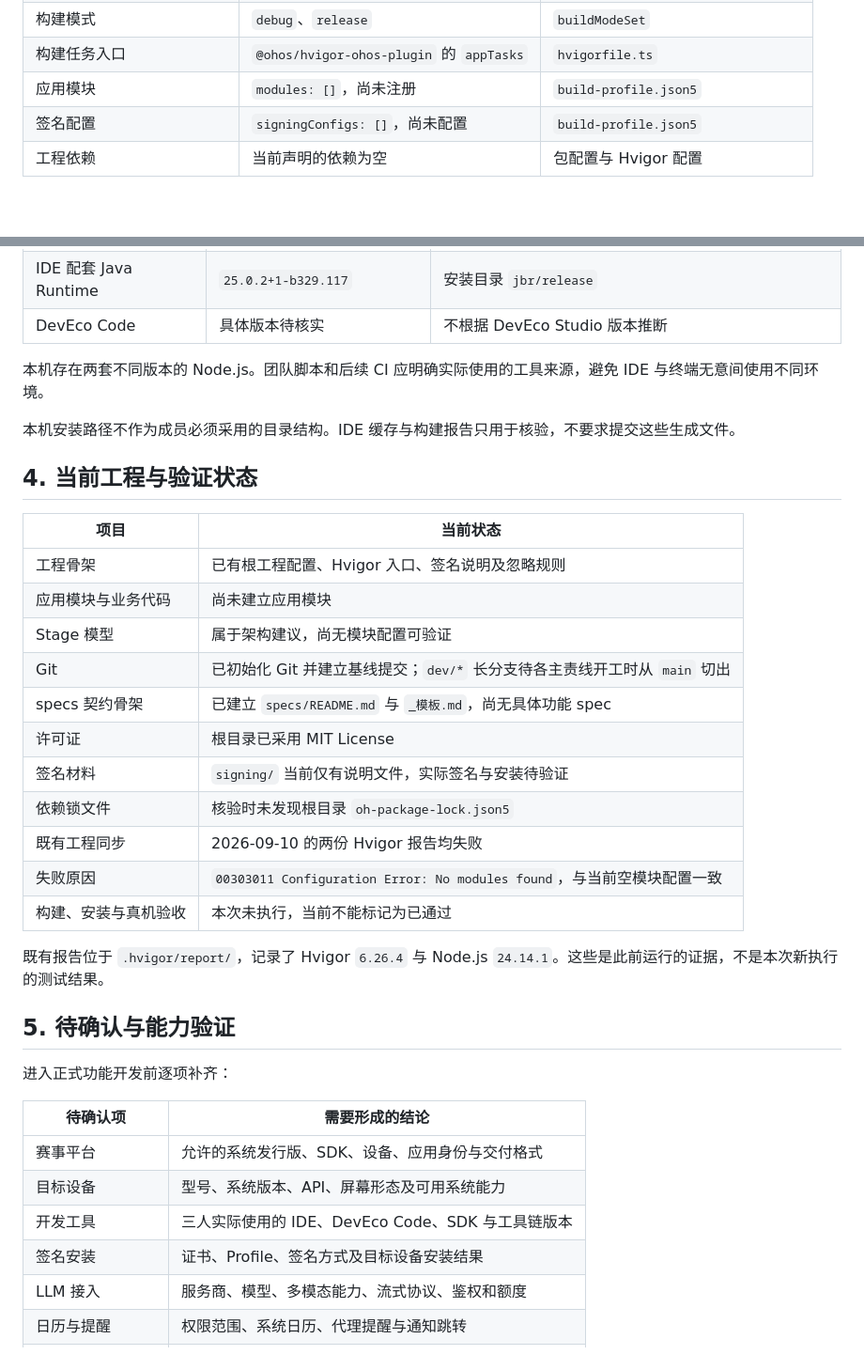
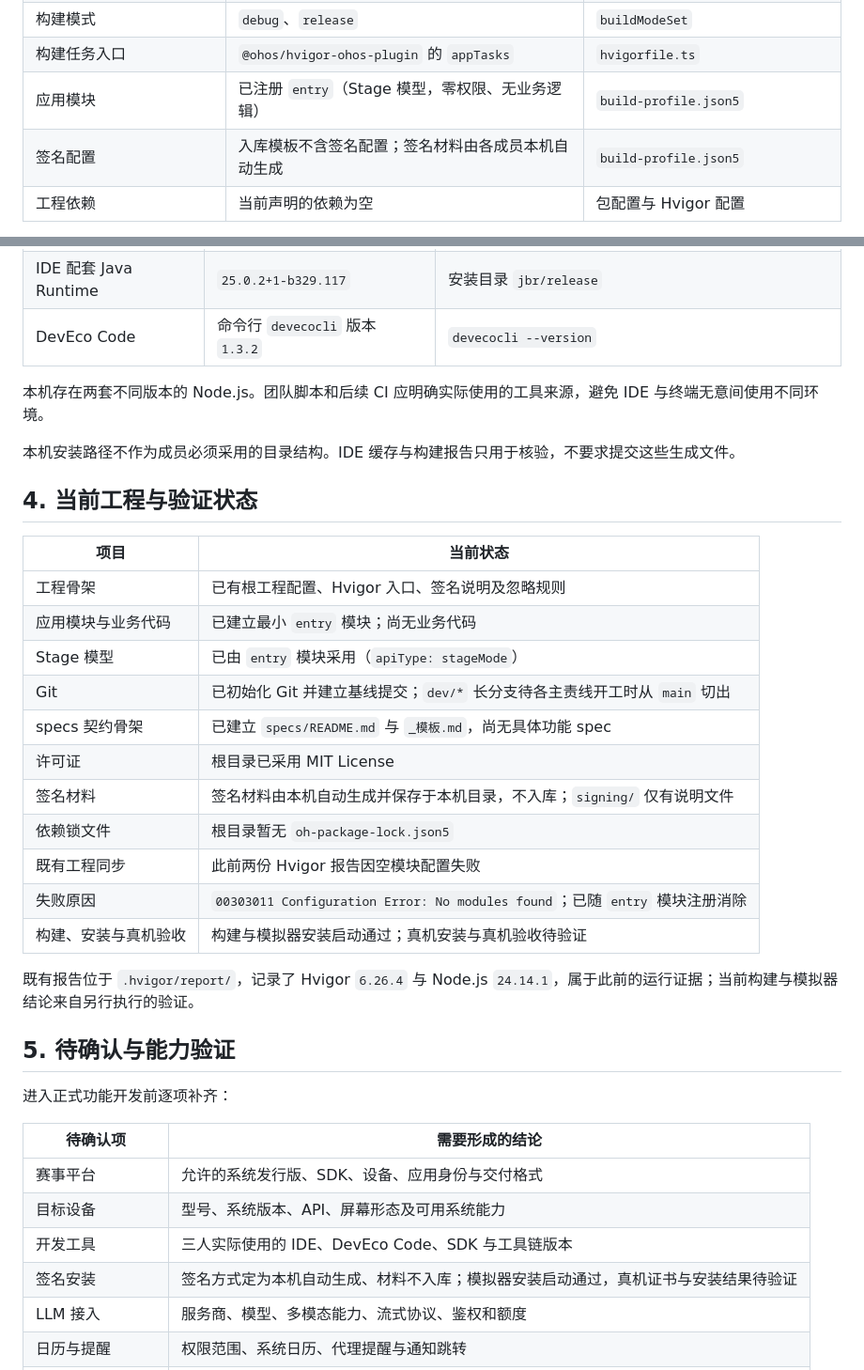
Before and after one commit to ZaneOw0/Shuvi-agent, a Markdown page: docs/02-平台基线.md, 2 parts joined by grey strips. Shown at 94% size. Rendered like a GitHub page; blank space fills up the shorter version.

Commit message:
docs: 回写平台基线 entry 与签名验证结论

```diff
--- a/docs/02-平台基线.md
+++ b/docs/02-平台基线.md
@@ -29,8 +29,8 @@
 | Hvigor 配置 modelVersion | `26.0.0` | `hvigor/hvigor-config.json5` |
 | 构建模式 | `debug`、`release` | `buildModeSet` |
 | 构建任务入口 | `@ohos/hvigor-ohos-plugin` 的 `appTasks` | `hvigorfile.ts` |
-| 应用模块 | `modules: []`，尚未注册 | `build-profile.json5` |
-| 签名配置 | `signingConfigs: []`，尚未配置 | `build-profile.json5` |
+| 应用模块 | 已注册 `entry`（Stage 模型，零权限、无业务逻辑） | `build-profile.json5` |
+| 签名配置 | 入库模板不含签名配置；签名材料由各成员本机自动生成 | `build-profile.json5` |
 | 工程依赖 | 当前声明的依赖为空 | 包配置与 Hvigor 配置 |
 
 `modelVersion`、SDK 配置值、SDK 实际包版本、API Level 和工具版本分别记录，不相互替代。例如本工程的 `modelVersion` 为 `26.0.0`，并不意味着 Hvigor 程序版本也是 `26.0.0`。
@@ -53,7 +53,7 @@
 | IDE 配套 Node.js | `24.14.1` | 配套 `node.exe` 文件版本，与项目既有同步报告一致 |
 | 当前 PATH 中的 Node.js | `24.18.0` | PATH 解析到的 `node.exe` 文件版本 |
 | IDE 配套 Java Runtime | `25.0.2+1-b329.117` | 安装目录 `jbr/release` |
-| DevEco Code | 具体版本待核实 | 不根据 DevEco Studio 版本推断 |
+| DevEco Code | 命令行 `devecocli` 版本 `1.3.2` | `devecocli --version` |
 
 本机存在两套不同版本的 Node.js。团队脚本和后续 CI 应明确实际使用的工具来源，避免 IDE 与终端无意间使用不同环境。
 
@@ -64,18 +64,18 @@
 | 项目 | 当前状态 |
 |---|---|
 | 工程骨架 | 已有根工程配置、Hvigor 入口、签名说明及忽略规则 |
-| 应用模块与业务代码 | 尚未建立应用模块 |
-| Stage 模型 | 属于架构建议，尚无模块配置可验证 |
+| 应用模块与业务代码 | 已建立最小 `entry` 模块；尚无业务代码 |
+| Stage 模型 | 已由 `entry` 模块采用（`apiType: stageMode`） |
 | Git | 已初始化 Git 并建立基线提交；`dev/*` 长分支待各主责线开工时从 `main` 切出 |
 | specs 契约骨架 | 已建立 `specs/README.md` 与 `_模板.md`，尚无具体功能 spec |
 | 许可证 | 根目录已采用 MIT License |
-| 签名材料 | `signing/` 当前仅有说明文件，实际签名与安装待验证 |
-| 依赖锁文件 | 核验时未发现根目录 `oh-package-lock.json5` |
-| 既有工程同步 | 2026-09-10 的两份 Hvigor 报告均失败 |
-| 失败原因 | `00303011 Configuration Error: No modules found`，与当前空模块配置一致 |
-| 构建、安装与真机验收 | 本次未执行，当前不能标记为已通过 |
+| 签名材料 | 签名材料由本机自动生成并保存于本机目录，不入库；`signing/` 仅有说明文件 |
+| 依赖锁文件 | 根目录暂无 `oh-package-lock.json5` |
+| 既有工程同步 | 此前两份 Hvigor 报告因空模块配置失败 |
+| 失败原因 | `00303011 Configuration Error: No modules found`；已随 `entry` 模块注册消除 |
+| 构建、安装与真机验收 | 构建与模拟器安装启动通过；真机安装与真机验收待验证 |
 
-既有报告位于 `.hvigor/report/`，记录了 Hvigor `6.26.4` 与 Node.js `24.14.1`。这些是此前运行的证据，不是本次新执行的测试结果。
+既有报告位于 `.hvigor/report/`，记录了 Hvigor `6.26.4` 与 Node.js `24.14.1`，属于此前的运行证据；当前构建与模拟器结论来自另行执行的验证。
 
 ## 5. 待确认与能力验证
 
@@ -86,7 +86,7 @@
 | 赛事平台 | 允许的系统发行版、SDK、设备、应用身份与交付格式 |
 | 目标设备 | 型号、系统版本、API、屏幕形态及可用系统能力 |
 | 开发工具 | 三人实际使用的 IDE、DevEco Code、SDK 与工具链版本 |
-| 签名安装 | 证书、Profile、签名方式及目标设备安装结果 |
+| 签名安装 | 签名方式定为本机自动生成、材料不入库；模拟器安装启动通过，真机证书与安装结果待验证 |
 | LLM 接入 | 服务商、模型、多模态能力、流式协议、鉴权和额度 |
 | 日历与提醒 | 权限范围、系统日历、代理提醒与通知跳转 |
 | 文件与个人知识库 | 文件访问范围、离线存储、检索与问答运行条件 |
```
